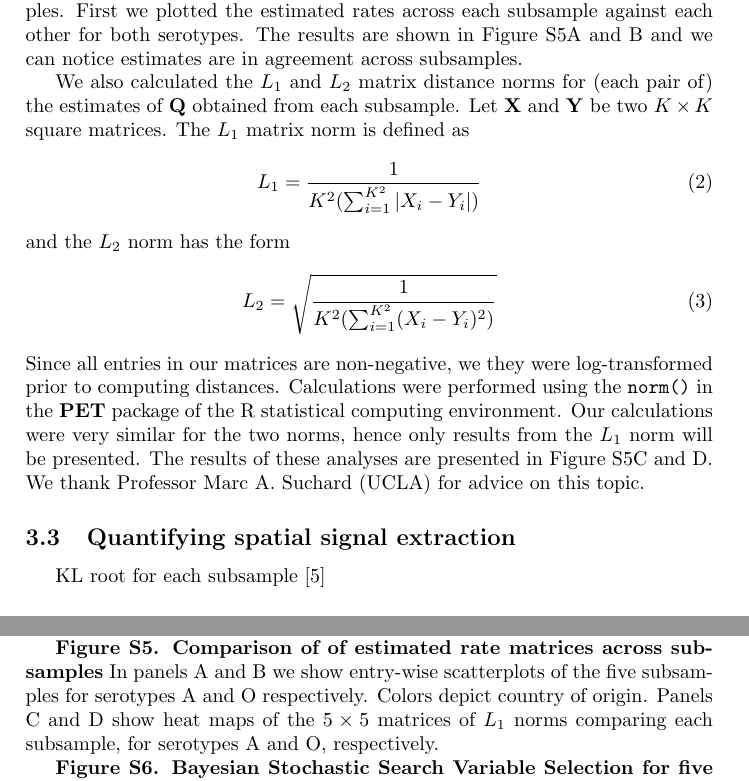
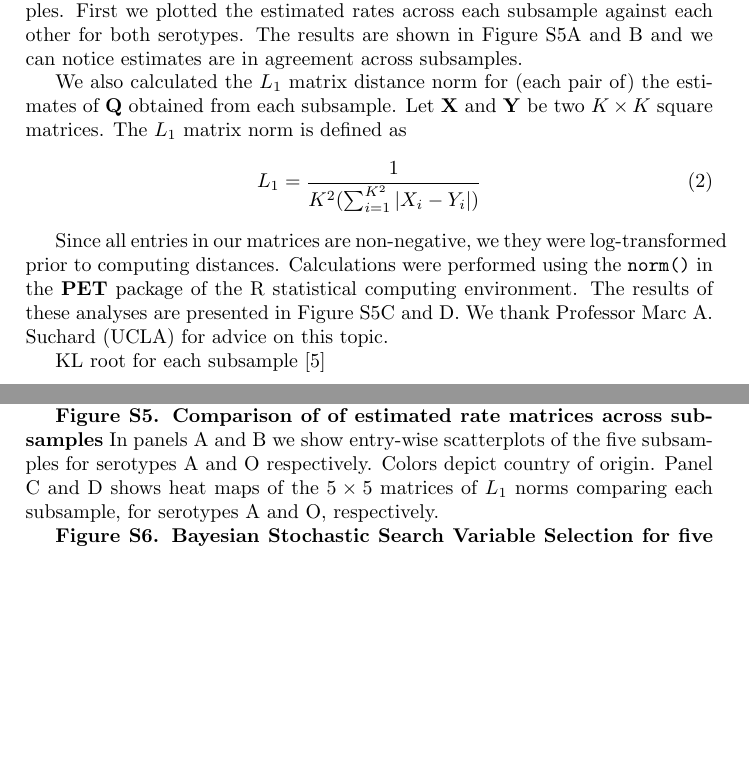
Before and after one commit to maxbiostat/FMDV_AMERICA, a LaTeX document (Text_S2.tex): two parts of pages 3 and 4 of 18, joined at a grey line, cut so that both start at the same text, the shorter picture padded with empty space. Compiled offline with pdfLaTeX.

Commit message:
Working on Text S2

```diff
--- a/Text_S2.tex
+++ b/Text_S2.tex
@@ -97,22 +97,18 @@ First we plotted the estimated rates across each subsample against each other fo
 The results are shown in Figure S\ref{sfig:compz}A and~B and we can notice estimates are in agreement across subsamples.
 
 
-We also calculated the $L_1$ and $L_2$ matrix distance norms for (each pair of) the estimates of $\mathbf{Q}$ obtained from each subsample.
+We also calculated the $L_1$ matrix distance norm for (each pair of) the estimates of $\mathbf{Q}$ obtained from each subsample.
 Let $\mathbf{X}$ and $\mathbf{Y}$ be two $K \times K$ square matrices.
 The $L_1$ matrix norm is defined as
 \begin{equation}
  L_1 = \frac{1}{K^{2} (\sum_{i=1}^{K^2} |X_i-Y_i| ) }
 \end{equation}
-and the $L_2$ norm has the form
-\begin{equation}
- L_2 = \sqrt{\frac{1}{K^{2} (\sum_{i=1}^{K^2} (X_i-Y_i)^2 )}}
-\end{equation}
+
 Since all entries in our matrices are non-negative, we they were log-transformed prior to computing distances.
 Calculations were performed using the \verb|norm()| in the \textbf{PET} package of the R statistical computing environment.
-Our calculations were very similar for the two norms, hence only results from the $L_1$ norm will be presented.
 The results of these analyses are presented in Figure S\ref{sfig:compz}C and~D.
 We thank Professor Marc A. Suchard (UCLA) for advice on this topic.
-\subsection{Quantifying spatial signal extraction}
+
 KL root for each subsample \cite{KL}
 \subsection{Bayesian Stochastic Search Variable Selection}
 See Figures S\ref{sfig:bssvsA} and S\ref{sfig:bssvsO}.
@@ -140,7 +136,7 @@ We plotted all overllaping rates (Serotype O without Paraguay) estimated using a
 \textbf{Figure S\ref{sfig:compz}. Comparison of of estimated rate matrices across subsamples}
 In panels A and B we show entry-wise scatterplots of the five subsamples for serotypes A and O respectively.
 Colors depict country of origin.
-Panels C and D show heat maps of the $5\times5$ matrices of $L_1$ norms comparing each subsample, for serotypes A and O, respectively.
+Panel C and D shows heat maps of the $5\times5$ matrices of $L_1$ norms comparing each subsample, for serotypes A and O, respectively.
 
 \textbf{Figure S\ref{sfig:bssvsA}. Bayesian Stochastic Search Variable Selection for five downsampled subsamples of serotype A sequences.}
 We performed the BSSVS analysis on five downsampled data sets (reduced Argentina representation) and plotted the results as in Figure 3 in the main text.
```
